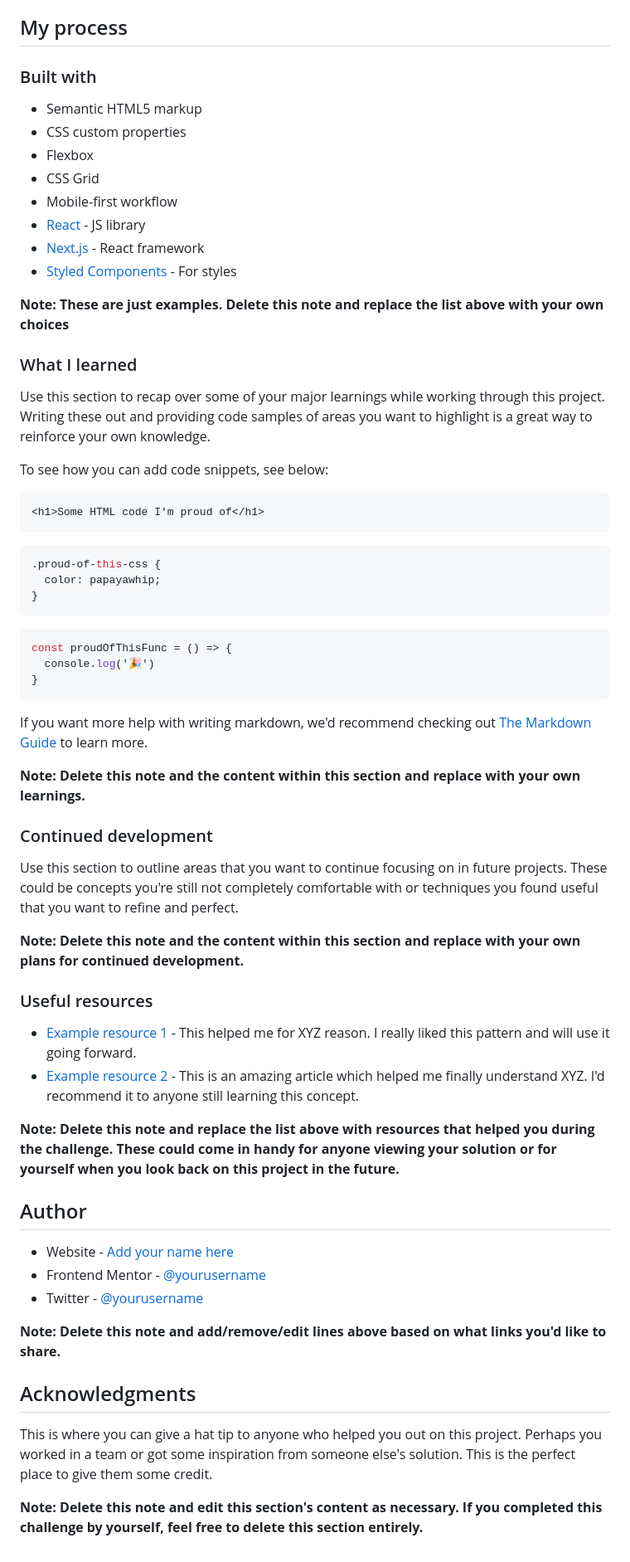
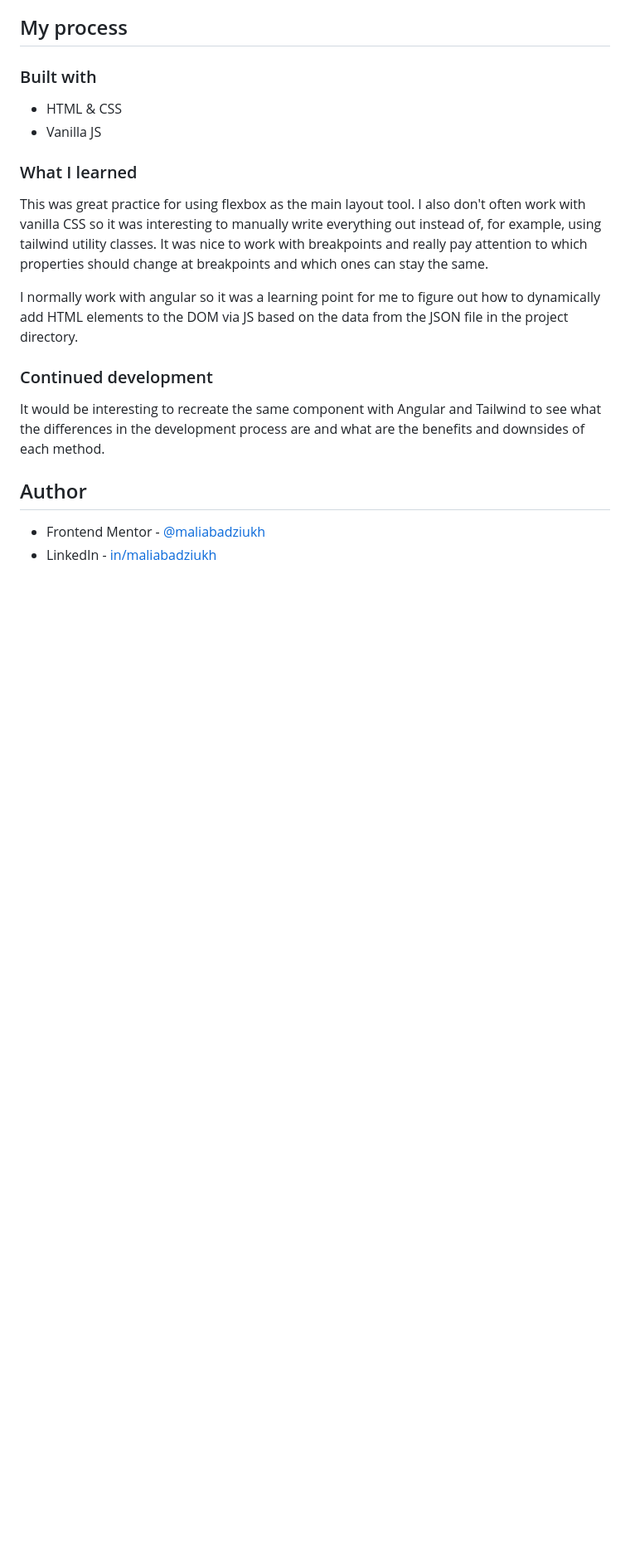
Before and after one commit to maliabadziukh/results-summary-component, a Markdown page: README.md, the part around the change printed below. Shown: that part at 83% size. Rendered like a GitHub page; blank space fills up the shorter version.

````diff
--- a/README.md
+++ b/README.md
@@ -49,64 +40,21 @@ Then crop/optimize/edit your image however you like, add it to your project, and
 
 ### Built with
 
-- Semantic HTML5 markup
-- CSS custom properties
-- Flexbox
-- CSS Grid
-- Mobile-first workflow
-- [React](https://reactjs.org/) - JS library
-- [Next.js](https://nextjs.org/) - React framework
-- [Styled Components](https://styled-components.com/) - For styles
-
-**Note: These are just examples. Delete this note and replace the list above with your own choices**
+- HTML & CSS
+- Vanilla JS
 
 ### What I learned
 
-Use this section to recap over some of your major learnings while working through this project. Writing these out and providing code samples of areas you want to highlight is a great way to reinforce your own knowledge.
+This was great practice for using flexbox as the main layout tool. I also don't often work with vanilla CSS so it was interesting to manually write everything out instead of, for example, using tailwind utility classes.
+It was nice to work with breakpoints and really pay attention to which properties should change at breakpoints and which ones can stay the same.
 
-To see how you can add code snippets, see below:
-
-```html
-<h1>Some HTML code I'm proud of</h1>
-```
-```css
-.proud-of-this-css {
-  color: papayawhip;
-}
-```
-```js
-const proudOfThisFunc = () => {
-  console.log('🎉')
-}
-```
-
-If you want more help with writing markdown, we'd recommend checking out [The Markdown Guide](https://www.markdownguide.org/) to learn more.
-
-**Note: Delete this note and the content within this section and replace with your own learnings.**
+I normally work with angular so it was a learning point for me to figure out how to dynamically add HTML elements to the DOM via JS based on the data from the JSON file in the project directory.
 
 ### Continued development
 
-Use this section to outline areas that you want to continue focusing on in future projects. These could be concepts you're still not completely comfortable with or techniques you found useful that you want to refine and perfect.
-
-**Note: Delete this note and the content within this section and replace with your own plans for continued development.**
-
-### Useful resources
-
-- [Example resource 1](https://www.example.com) - This helped me for XYZ reason. I really liked this pattern and will use it going forward.
-- [Example resource 2](https://www.example.com) - This is an amazing article which helped me finally understand XYZ. I'd recommend it to anyone still learning this concept.
-
-**Note: Delete this note and replace the list above with resources that helped you during the challenge. These could come in handy for anyone viewing your solution or for yourself when you look back on this project in the future.**
+It would be interesting to recreate the same component with Angular and Tailwind to see what the differences in the development process are and what are the benefits and downsides of each method.
 
 ## Author
 
-- Website - [Add your name here](https://www.your-site.com)
-- Frontend Mentor - [@yourusername](https://www.frontendmentor.io/profile/yourusername)
-- Twitter - [@yourusername](https://www.twitter.com/yourusername)
-
-**Note: Delete this note and add/remove/edit lines above based on what links you'd like to share.**
-
-## Acknowledgments
-
-This is where you can give a hat tip to anyone who helped you out on this project. Perhaps you worked in a team or got some inspiration from someone else's solution. This is the perfect place to give them some credit.
-
-**Note: Delete this note and edit this section's content as necessary. If you completed this challenge by yourself, feel free to delete this section entirely.**
+- Frontend Mentor - [@maliabadziukh](https://www.frontendmentor.io/profile/maliabadziukh)
+- LinkedIn - [in/maliabadziukh](https://www.linkedin.com/in/maliabadziukh/)
````
Also changed, not shown: other parts of README.md (+7 -16 lines), results-summary-desktop.png (added), results-summary-mobile.png (added).
